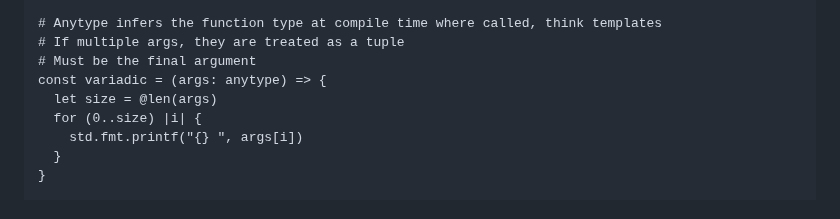
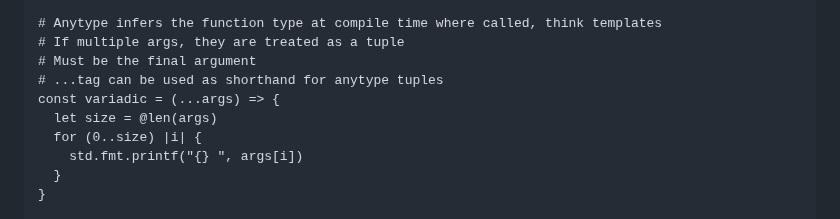
Before and after one commit to cosmic-lang/cosmic, a Markdown page: docs/basics.md, the part around the change. Drawn GitHub-style.

Commit message:
update: syntax

```diff
--- a/docs/basics.md
+++ b/docs/basics.md
@@ -580,7 +580,8 @@ std.testing.expect(result.quo == 2)
 # Anytype infers the function type at compile time where called, think templates
 # If multiple args, they are treated as a tuple
 # Must be the final argument
-const variadic = (args: anytype) => {
+# ...tag can be used as shorthand for anytype tuples
+const variadic = (...args) => {
   let size = @len(args)
   for (0..size) |i| {
     std.fmt.printf("{} ", args[i])
```
